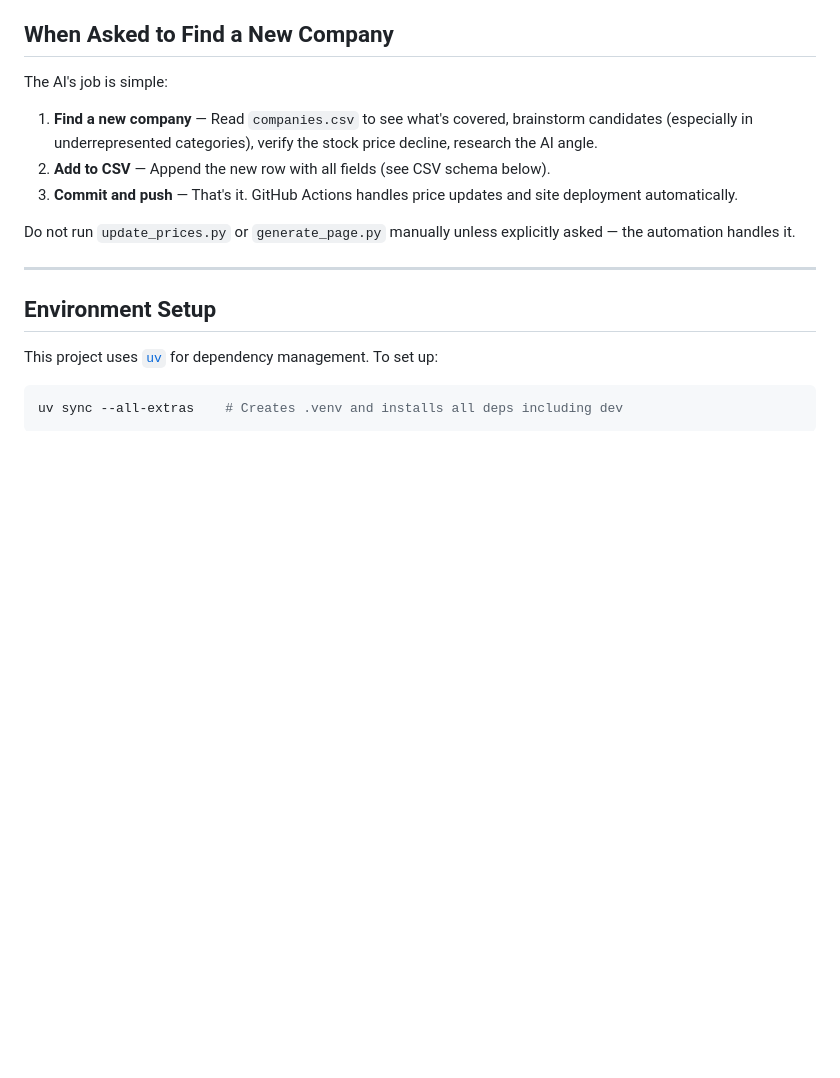
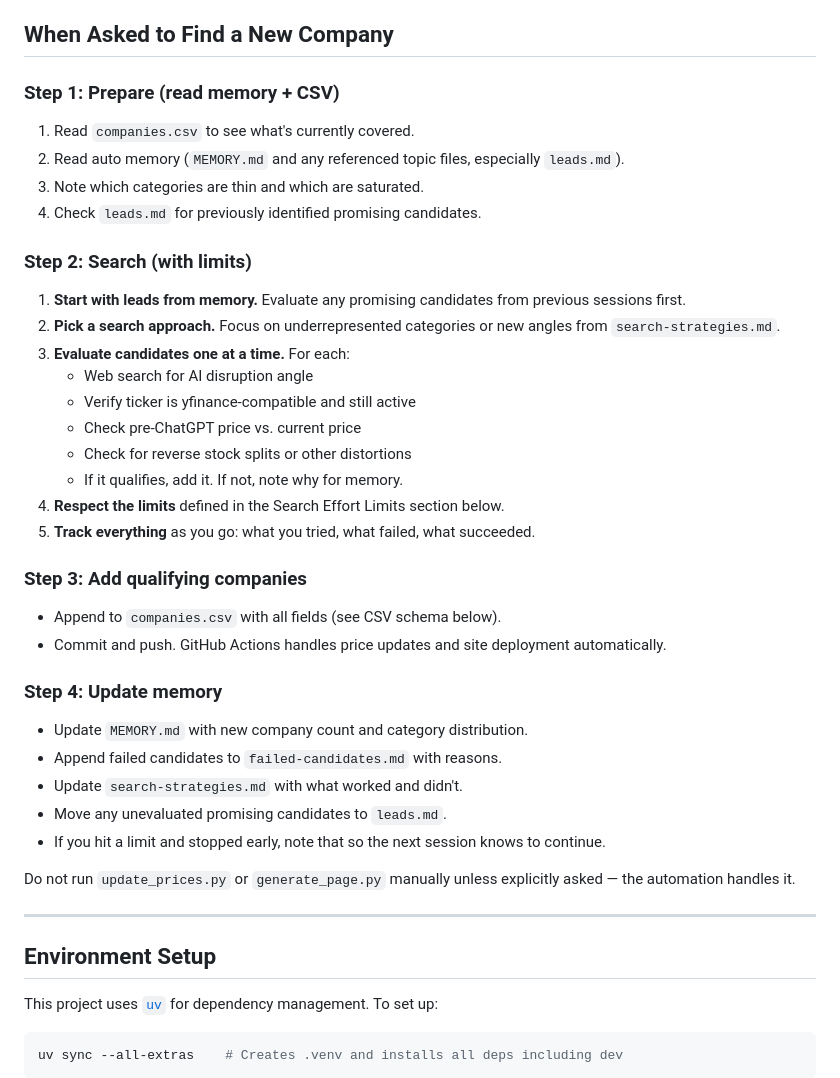
Before and after one commit to simonmesmith/ai-disrupted-companies, a Markdown page: CLAUDE.md, the part around one of its changes. Rendered like a GitHub page; blank space fills up the shorter version.

```diff
--- a/CLAUDE.md
+++ b/CLAUDE.md
@@ -12,11 +12,34 @@ This repo tracks publicly traded companies whose stock price has fallen below it
 
 ## When Asked to Find a New Company
 
-The AI's job is simple:
+### Step 1: Prepare (read memory + CSV)
+1. Read `companies.csv` to see what's currently covered.
+2. Read auto memory (`MEMORY.md` and any referenced topic files, especially `leads.md`).
+3. Note which categories are thin and which are saturated.
+4. Check `leads.md` for previously identified promising candidates.
 
-1. **Find a new company** — Read `companies.csv` to see what's covered, brainstorm candidates (especially in underrepresented categories), verify the stock price decline, research the AI angle.
-2. **Add to CSV** — Append the new row with all fields (see CSV schema below).
-3. **Commit and push** — That's it. GitHub Actions handles price updates and site deployment automatically.
+### Step 2: Search (with limits)
+1. **Start with leads from memory.** Evaluate any promising candidates from previous sessions first.
+2. **Pick a search approach.** Focus on underrepresented categories or new angles from `search-strategies.md`.
+3. **Evaluate candidates one at a time.** For each:
+   - Web search for AI disruption angle
+   - Verify ticker is yfinance-compatible and still active
+   - Check pre-ChatGPT price vs. current price
+   - Check for reverse stock splits or other distortions
+   - If it qualifies, add it. If not, note why for memory.
+4. **Respect the limits** defined in the Search Effort Limits section below.
+5. **Track everything** as you go: what you tried, what failed, what succeeded.
+
+### Step 3: Add qualifying companies
+- Append to `companies.csv` with all fields (see CSV schema below).
+- Commit and push. GitHub Actions handles price updates and site deployment automatically.
+
+### Step 4: Update memory
+- Update `MEMORY.md` with new company count and category distribution.
+- Append failed candidates to `failed-candidates.md` with reasons.
+- Update `search-strategies.md` with what worked and didn't.
+- Move any unevaluated promising candidates to `leads.md`.
+- If you hit a limit and stopped early, note that so the next session knows to continue.
 
 Do not run `update_prices.py` or `generate_page.py` manually unless explicitly asked — the automation handles it.
 
```
Also changed, not shown: other parts of CLAUDE.md (+63 -0 lines).
